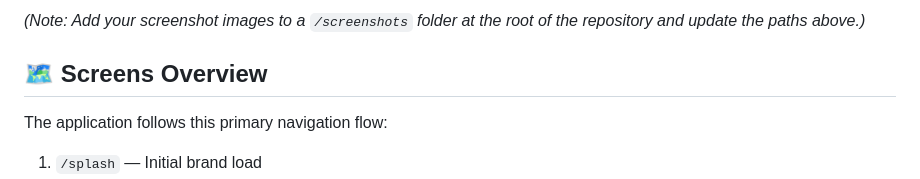
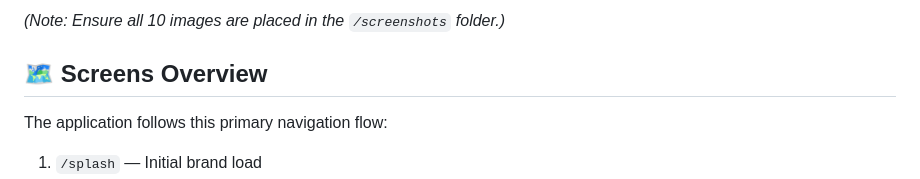
Before and after one commit to kareem2032/Cashku-Mobile-Onboarding, a Markdown page: README.md, the part around one of its changes. GitHub-like rendering.

Commit message:
Update README with all 10 screenshots

```diff
--- a/README.md
+++ b/README.md
@@ -38,5 +49,5 @@ The application strictly adheres to Cashku's premium design specifications:
 
-*(Note: Add your screenshot images to a `/screenshots` folder at the root of the repository and update the paths above.)*
+*(Note: Ensure all 10 images are placed in the `/screenshots` folder.)*
 
 ## 🗺 Screens Overview
 
```
Also changed, not shown: other parts of README.md (+14 -3 lines).
